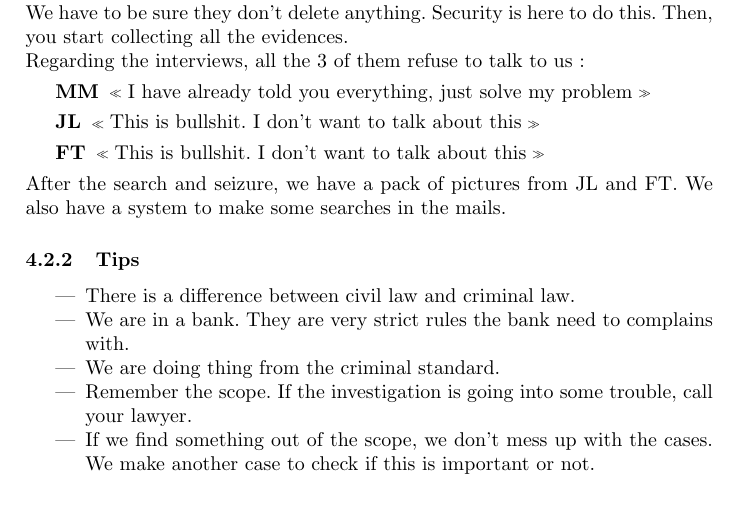
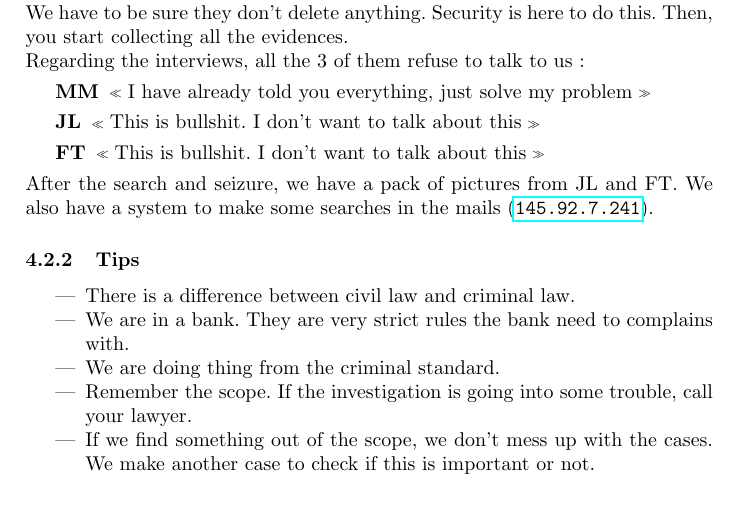
Before and after one commit to BlackyFox/5A, a LaTeX paper (Technical and legal aspects of security/Prise de notes/Technical_and_legal_security.tex, which reads Technical and legal aspects of security/Prise de notes/assignement.tex): part of page 13 of 13, cut so that both start at the same text. Compiled offline with pdfLaTeX.

Commit message:
before break 2.2

```diff
--- a/Technical and legal aspects of security/Prise de notes/assignement.tex
+++ b/Technical and legal aspects of security/Prise de notes/assignement.tex
@@ -52,7 +52,7 @@ Regarding the interviews, all the 3 of them refuse to talk to us:
 	\item[JL] \enquote{This is bullshit. I don't want to talk about this}
 	\item[FT] \enquote{This is bullshit. I don't want to talk about this}
 \end{description}
-After the search and seizure, we have a pack of pictures from JL and FT. We also have a system to make some searches in the mails.
+After the search and seizure, we have a pack of pictures from JL and FT. We also have a system to make some searches in the mails (\url{145.92.7.241}).
 \subsubsection{Tips}
 \begin{itemize}
 	\item There is a difference between civil law and criminal law.
```
